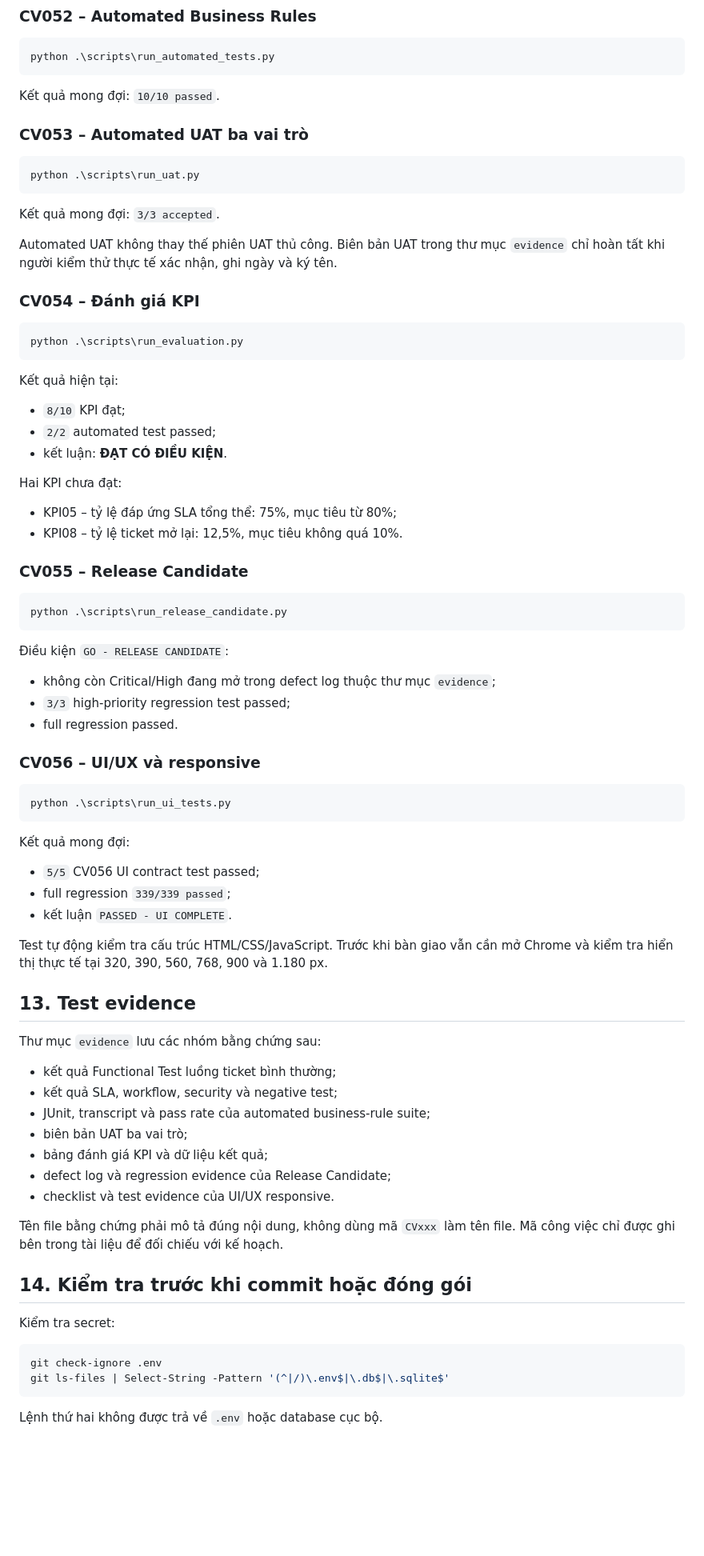
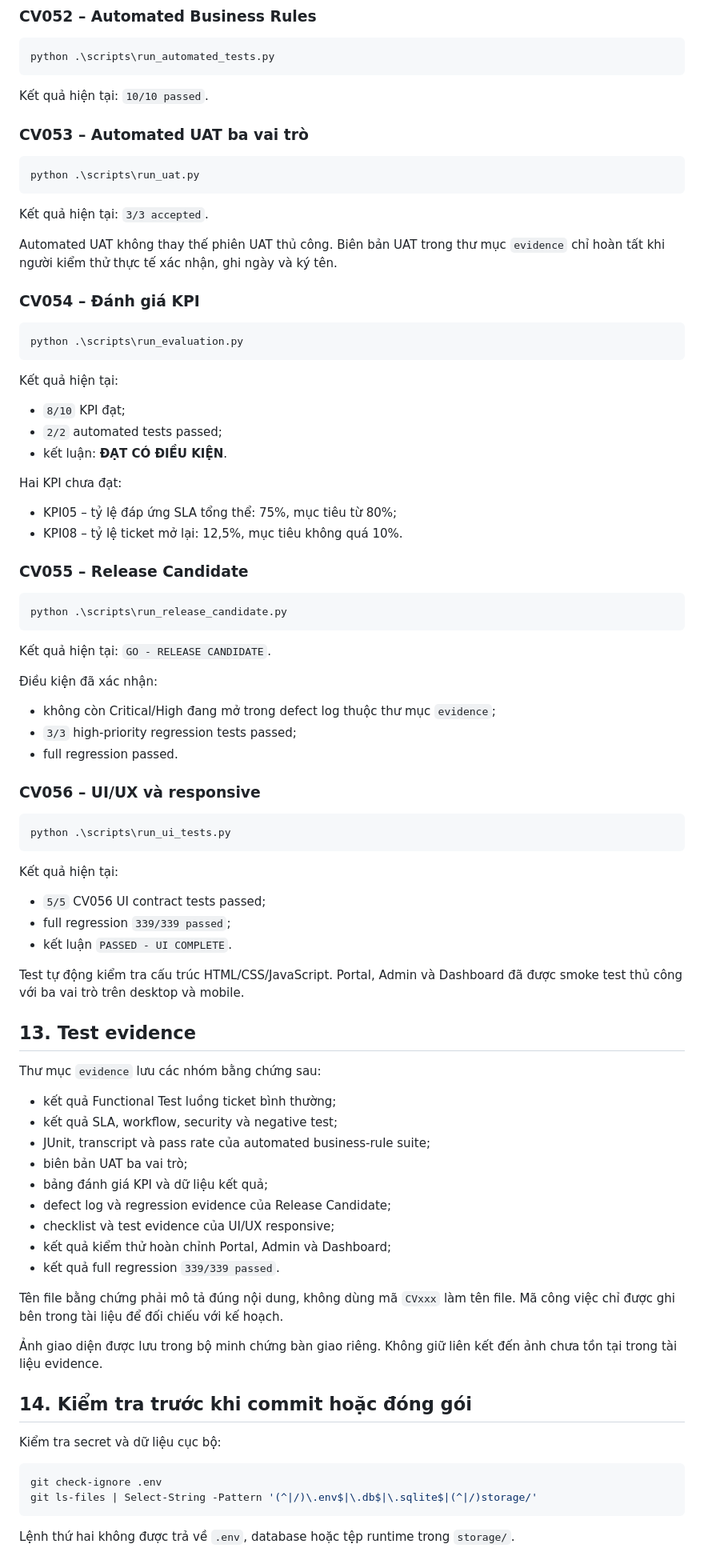
Before and after one commit to phambaohuutho168-prog/TTTN_MIS_02_Helpdesk_SLA, a Markdown page: Code/README.md, the part around one of its changes. Shown at 80% size. Rendered like a GitHub page; blank space fills up the shorter version.

````diff
--- a/Code/README.md
+++ b/Code/README.md
@@ -391,7 +397,7 @@ python -m pytest .\tests\functional\test_negative_cases.py -v
 python .\scripts\run_automated_tests.py
 ```
 
-Kết quả mong đợi: `10/10 passed`.
+Kết quả hiện tại: `10/10 passed`.
 
 ### CV053 – Automated UAT ba vai trò
 
@@ -399,7 +405,7 @@ Kết quả mong đợi: `10/10 passed`.
 python .\scripts\run_uat.py
 ```
 
-Kết quả mong đợi: `3/3 accepted`.
+Kết quả hiện tại: `3/3 accepted`.
 
 Automated UAT không thay thế phiên UAT thủ công. Biên bản UAT trong thư mục
 `evidence` chỉ hoàn tất khi người kiểm thử thực tế xác nhận, ghi ngày và ký tên.
@@ -413,7 +419,7 @@ python .\scripts\run_evaluation.py
 Kết quả hiện tại:
 
 - `8/10` KPI đạt;
-- `2/2` automated test passed;
+- `2/2` automated tests passed;
 - kết luận: **ĐẠT CÓ ĐIỀU KIỆN**.
 
 Hai KPI chưa đạt:
@@ -427,10 +433,12 @@ Hai KPI chưa đạt:
 python .\scripts\run_release_candidate.py
 ```
 
-Điều kiện `GO - RELEASE CANDIDATE`:
+Kết quả hiện tại: `GO - RELEASE CANDIDATE`.
+
+Điều kiện đã xác nhận:
 
 - không còn Critical/High đang mở trong defect log thuộc thư mục `evidence`;
-- `3/3` high-priority regression test passed;
+- `3/3` high-priority regression tests passed;
 - full regression passed.
 
 ### CV056 – UI/UX và responsive
@@ -439,14 +447,14 @@ python .\scripts\run_release_candidate.py
 python .\scripts\run_ui_tests.py
 ```
 
-Kết quả mong đợi:
+Kết quả hiện tại:
 
-- `5/5` CV056 UI contract test passed;
+- `5/5` CV056 UI contract tests passed;
 - full regression `339/339 passed`;
 - kết luận `PASSED - UI COMPLETE`.
 
-Test tự động kiểm tra cấu trúc HTML/CSS/JavaScript. Trước khi bàn giao vẫn cần
-mở Chrome và kiểm tra hiển thị thực tế tại 320, 390, 560, 768, 900 và 1.180 px.
+Test tự động kiểm tra cấu trúc HTML/CSS/JavaScript. Portal, Admin và Dashboard
+đã được smoke test thủ công với ba vai trò trên desktop và mobile.
 
 ## 13. Test evidence
 
@@ -458,19 +466,25 @@ Thư mục `evidence` lưu các nhóm bằng chứng sau:
 - biên bản UAT ba vai trò;
 - bảng đánh giá KPI và dữ liệu kết quả;
 - defect log và regression evidence của Release Candidate;
-- checklist và test evidence của UI/UX responsive.
+- checklist và test evidence của UI/UX responsive;
+- kết quả kiểm thử hoàn chỉnh Portal, Admin và Dashboard;
+- kết quả full regression `339/339 passed`.
 
 Tên file bằng chứng phải mô tả đúng nội dung, không dùng mã `CVxxx` làm tên
 file. Mã công việc chỉ được ghi bên trong tài liệu để đối chiếu với kế hoạch.
 
+Ảnh giao diện được lưu trong bộ minh chứng bàn giao riêng. Không giữ liên kết
+đến ảnh chưa tồn tại trong tài liệu evidence.
+
 ## 14. Kiểm tra trước khi commit hoặc đóng gói
 
-Kiểm tra secret:
+Kiểm tra secret và dữ liệu cục bộ:
 
 ```powershell
 git check-ignore .env
-git ls-files | Select-String -Pattern '(^|/)\.env$|\.db$|\.sqlite$'
+git ls-files | Select-String -Pattern '(^|/)\.env$|\.db$|\.sqlite$|(^|/)storage/'
 ```
 
-Lệnh thứ hai không được trả về `.env` hoặc database cục bộ.
+Lệnh thứ hai không được trả về `.env`, database hoặc tệp runtime trong
+`storage/`.
 
````
Also changed, not shown: other parts of Code/README.md (+60 -37 lines).
